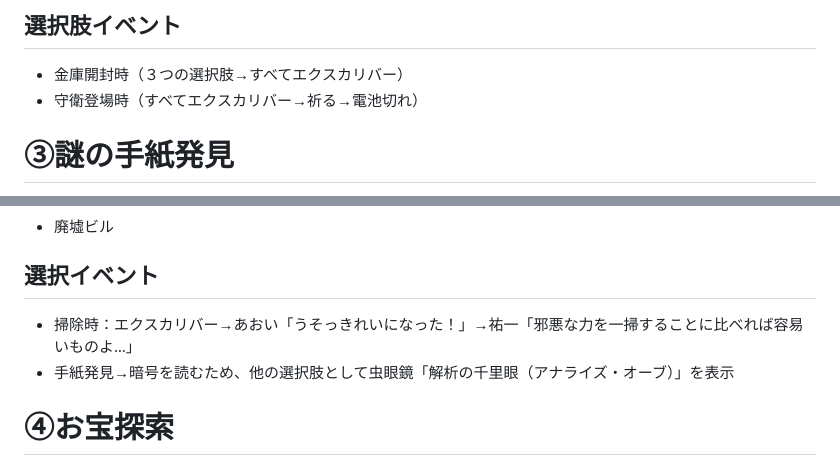
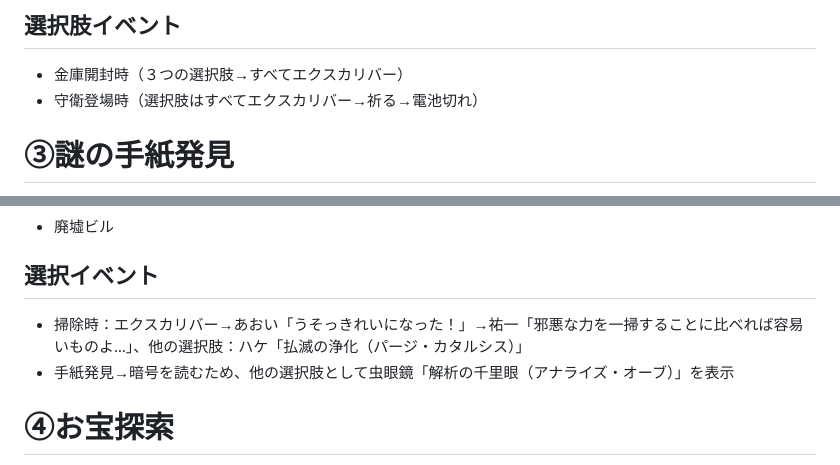
Before and after one commit to KoharuGenius/DontCallMeYuYu, a Markdown page: story.md, 2 parts joined by grey strips. Drawn GitHub-style.

Commit message:
Update event choices and add new options
Refined event choices and added additional options for cleaning and letter discovery.

```diff
--- a/story.md
+++ b/story.md
@@ -28,7 +28,7 @@
 - 金庫前
 ## 選択肢イベント
 - 金庫開封時（３つの選択肢→すべてエクスカリバー）
-- 守衛登場時（すべてエクスカリバー→祈る→電池切れ）
+- 守衛登場時（選択肢はすべてエクスカリバー→祈る→電池切れ）
 
 # ③謎の手紙発見
 - 守衛に見つかった二人は穏便に済まされるが、ペナルティとして廃ビルの書類廃棄を行う
@@ -42,7 +42,7 @@
 ## 必要イラスト
 - 廃墟ビル
 ## 選択イベント
-- 掃除時：エクスカリバー→あおい「うそっきれいになった！」→祐一「邪悪な力を一掃することに比べれば容易いものよ…」
+- 掃除時：エクスカリバー→あおい「うそっきれいになった！」→祐一「邪悪な力を一掃することに比べれば容易いものよ…」、他の選択肢：ハケ「払滅の浄化（パージ・カタルシス）」
 - 手紙発見→暗号を読むため、他の選択肢として虫眼鏡「解析の千里眼（アナライズ・オーブ）」を表示
 
 # ④お宝探索
```
